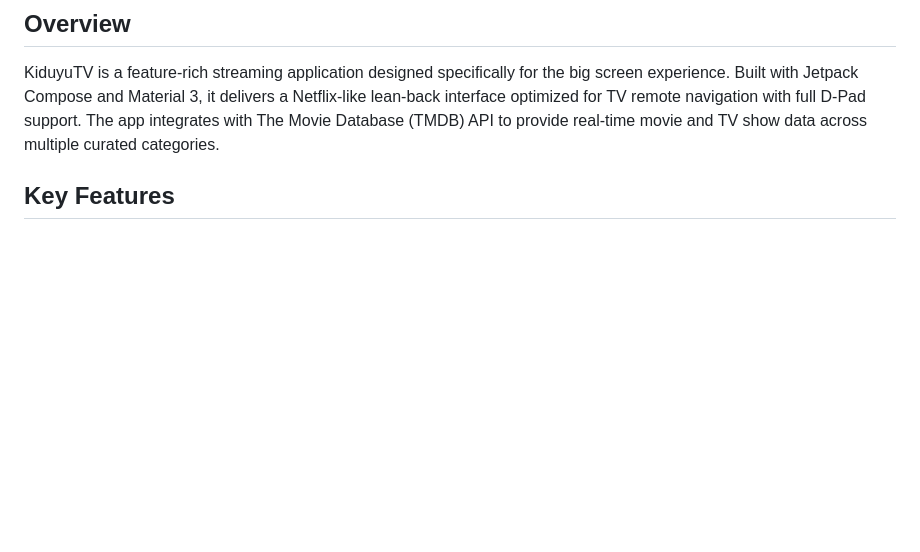
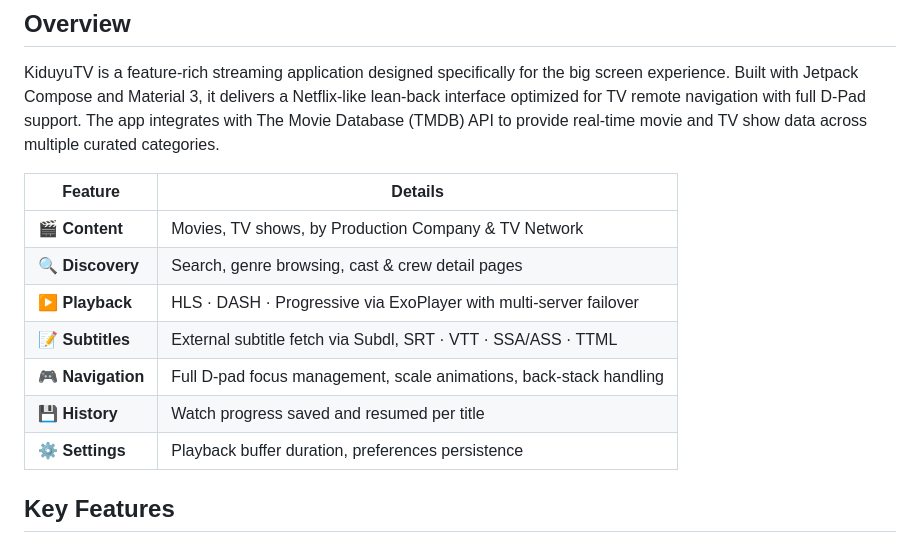
Before and after one commit to kiduyu-klaus/KiduyuTv_final, a Markdown page: README.md, the part around the change. GitHub-like rendering; blank space fills up the shorter version.

Commit message:
Update `README.md` with a feature overview table.
Added a structured summary table highlighting key application features, including content discovery, playback capabilities via ExoPlayer, subtitle support, D-pad navigation, watch history, and settings configuration.

```diff
--- a/README.md
+++ b/README.md
@@ -20,6 +20,18 @@
 ## Overview
 
 KiduyuTV is a feature-rich streaming application designed specifically for the big screen experience. Built with Jetpack Compose and Material 3, it delivers a Netflix-like lean-back interface optimized for TV remote navigation with full D-Pad support. The app integrates with The Movie Database (TMDB) API to provide real-time movie and TV show data across multiple curated categories.
+
+
+| Feature | Details |
+|---|---|
+| 🎬 **Content** | Movies, TV shows, by Production Company & TV Network |
+| 🔍 **Discovery** | Search, genre browsing, cast & crew detail pages |
+| ▶️ **Playback** | HLS · DASH · Progressive via ExoPlayer with multi-server failover |
+| 📝 **Subtitles** | External subtitle fetch via Subdl, SRT · VTT · SSA/ASS · TTML |
+| 🎮 **Navigation** | Full D-pad focus management, scale animations, back-stack handling |
+| 💾 **History** | Watch progress saved and resumed per title |
+| ⚙️ **Settings** | Playback buffer duration, preferences persistence |
+
 
 ## Key Features
 
```
